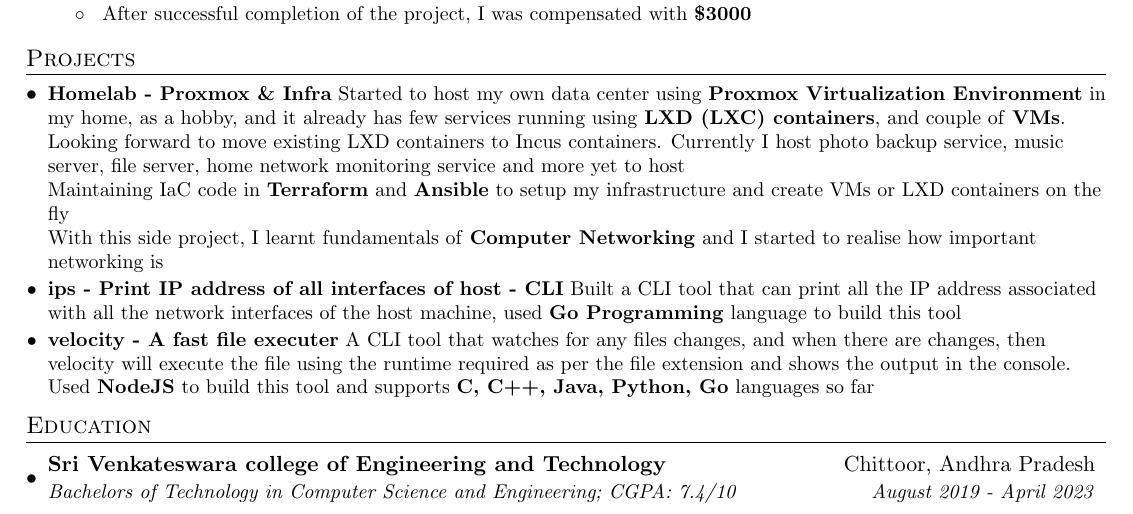
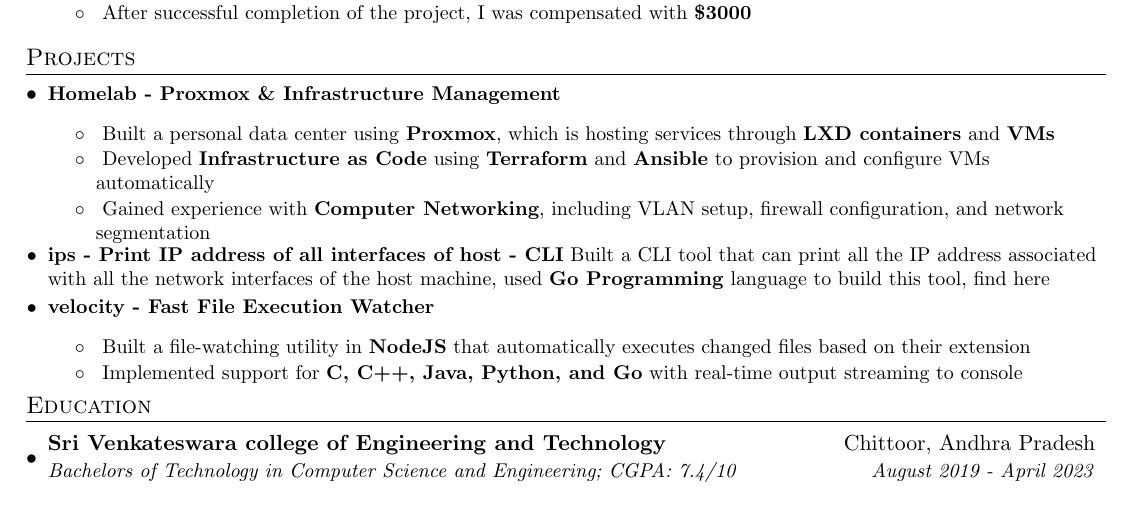
Before and after one commit to afrid18/resume, a LaTeX CV (resume.tex): part of the page, cut so that both start at the same text. Compiled offline with pdfLaTeX.

Commit message:
update: resume.tex

```diff
--- a/resume.tex
+++ b/resume.tex
@@ -156,17 +156,28 @@
 
 %-----------PROJECTS-----------------
 \section{Projects}
-  \resumeSubHeadingListStart
-    \resumeSubItem{Homelab - Proxmox \& Infra}
-      {Started to host my own data center using \textbf{Proxmox Virtualization Environment} in my home, as a hobby, and it already has few services running using \textbf{LXD (LXC) containers}, and couple of \textbf{VMs}. \\
-      Looking forward to move existing LXD containers to Incus containers. Currently I host photo backup service, music server, file server, home network monitoring service and more yet to host\\
-      Maintaining IaC code in \textbf{Terraform} and \textbf{Ansible} to setup my infrastructure and create VMs or LXD containers on the fly\\
-      With this side project, I learnt fundamentals of \textbf{Computer Networking} and I started to realise how important networking is}
-    \resumeSubItem{ips - Print IP address of all interfaces of host - CLI}
-      {Built a CLI tool that can print all the IP address associated with all the network interfaces of the host machine, used \textbf{Go Programming} language to build this tool}
-    \resumeSubItem{velocity - A fast file executer}
-      {A CLI tool that watches for any files changes, and when there are changes, then velocity will execute the file using the runtime required as per the file extension and shows the output in the console. Used \textbf{NodeJS} to build this tool and supports \textbf{C, C++, Java, Python, Go} languages so far}
-  \resumeSubHeadingListEnd
+\resumeSubHeadingListStart
+  \resumeSubItem{Homelab - Proxmox \& Infrastructure Management}
+    {\resumeItemListStart
+      \resumeItem{}
+        {Built a personal data center using \textbf{Proxmox}, which is hosting services through \textbf{LXD containers} and \textbf{VMs}}
+      \resumeItem{}
+        {Developed \textbf{Infrastructure as Code} using \textbf{Terraform} and \textbf{Ansible} to provision and configure VMs automatically}
+      \resumeItem{}
+        {Gained experience with \textbf{Computer Networking}, including VLAN setup, firewall configuration, and network segmentation}
+    \resumeItemListEnd}
+
+    \resumeSubItem{\href{https://www.github.com/afrid18/ips}{\textcolor{black}{ips}} - Print IP address of all interfaces of host - CLI}
+      {Built a CLI tool that can print all the IP address associated with all the network interfaces of the host machine, used \textbf{Go Programming} language to build this tool, find \href{https://www.github.com/afrid18/ips}{\textcolor{black}{here}}}
+
+  \resumeSubItem{\href{https://www.github.com/afrid18/velocity}{\textcolor{black}{velocity}} - Fast File Execution Watcher}
+    {\resumeItemListStart
+      \resumeItem{}
+        {Built a file-watching utility in \textbf{NodeJS} that automatically executes changed files based on their extension}
+      \resumeItem{}
+        {Implemented support for \textbf{C, C++, Java, Python, and Go} with real-time output streaming to console}
+    \resumeItemListEnd}
+\resumeSubHeadingListEnd
 
 %-----------EDUCATION-----------------
 \section{Education}
```
